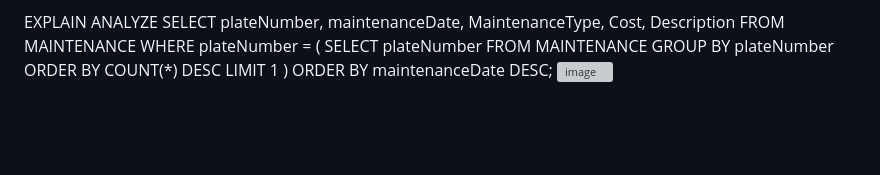
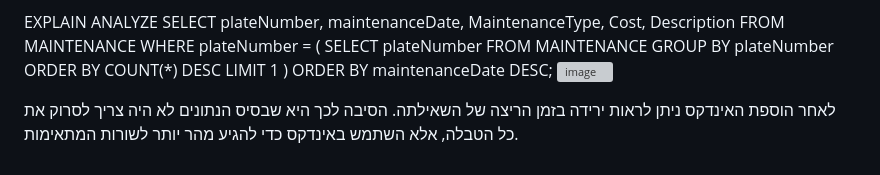
Before and after one commit to rivka0000/DBProject_215041013_326200631, a Markdown page: README.md, the part around the change. GitHub-like rendering; blank space fills up the shorter version; grey boxes are pictures that could not be loaded.

Commit message:
Document performance improvement with index usage
Added a note about query performance improvement after index addition.

```diff
--- a/README.md
+++ b/README.md
@@ -996,3 +996,5 @@ WHERE plateNumber = (
 )
 ORDER BY maintenanceDate DESC;
 <img width="323" height="31" alt="image" src="https://github.com/user-attachments/assets/b3ec90cc-4bd6-46dc-88fc-ba2b9b37406e" />
+
+לאחר הוספת האינדקס ניתן לראות ירידה בזמן הריצה של השאילתה. הסיבה לכך היא שבסיס הנתונים לא היה צריך לסרוק את כל הטבלה, אלא השתמש באינדקס כדי להגיע מהר יותר לשורות המתאימות.
```
